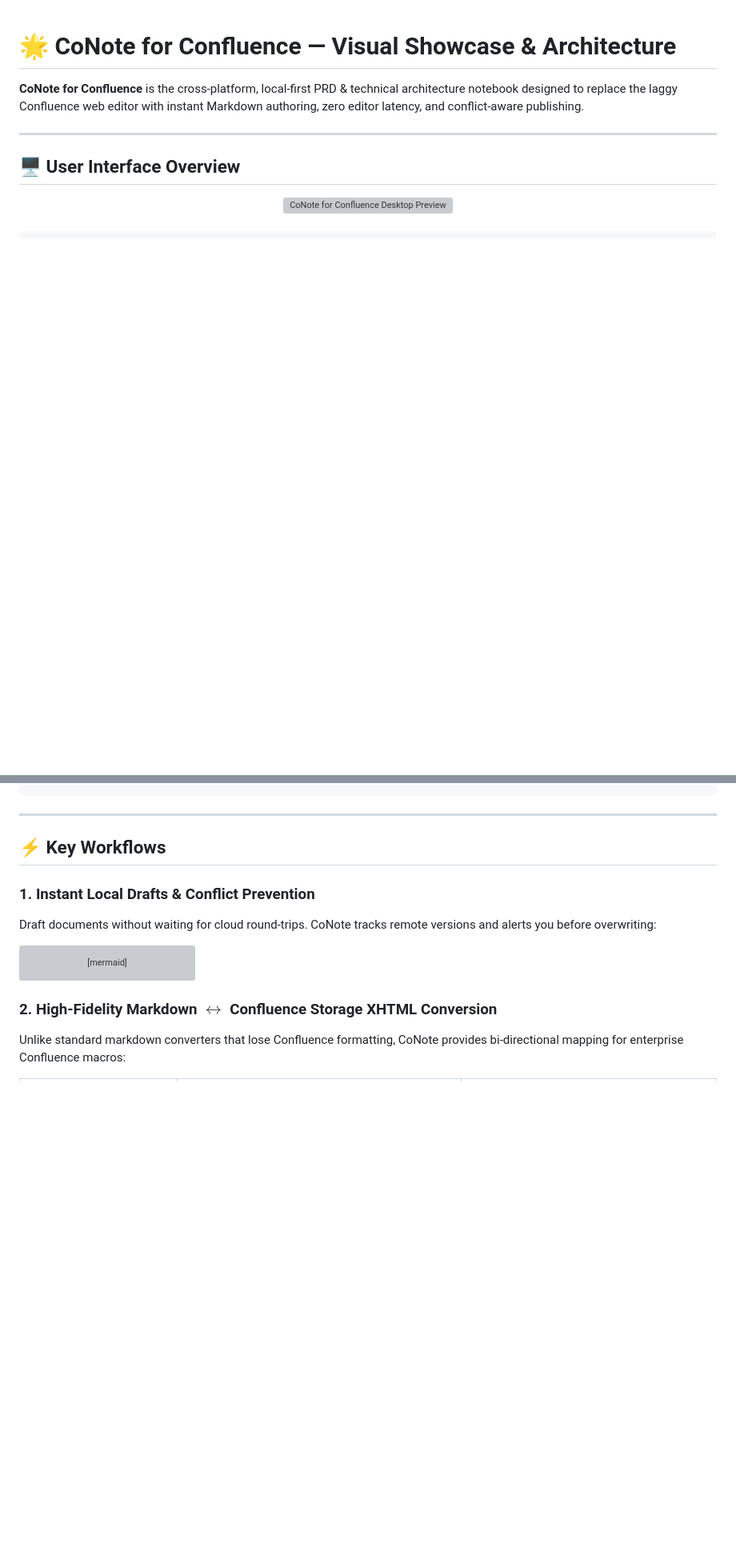
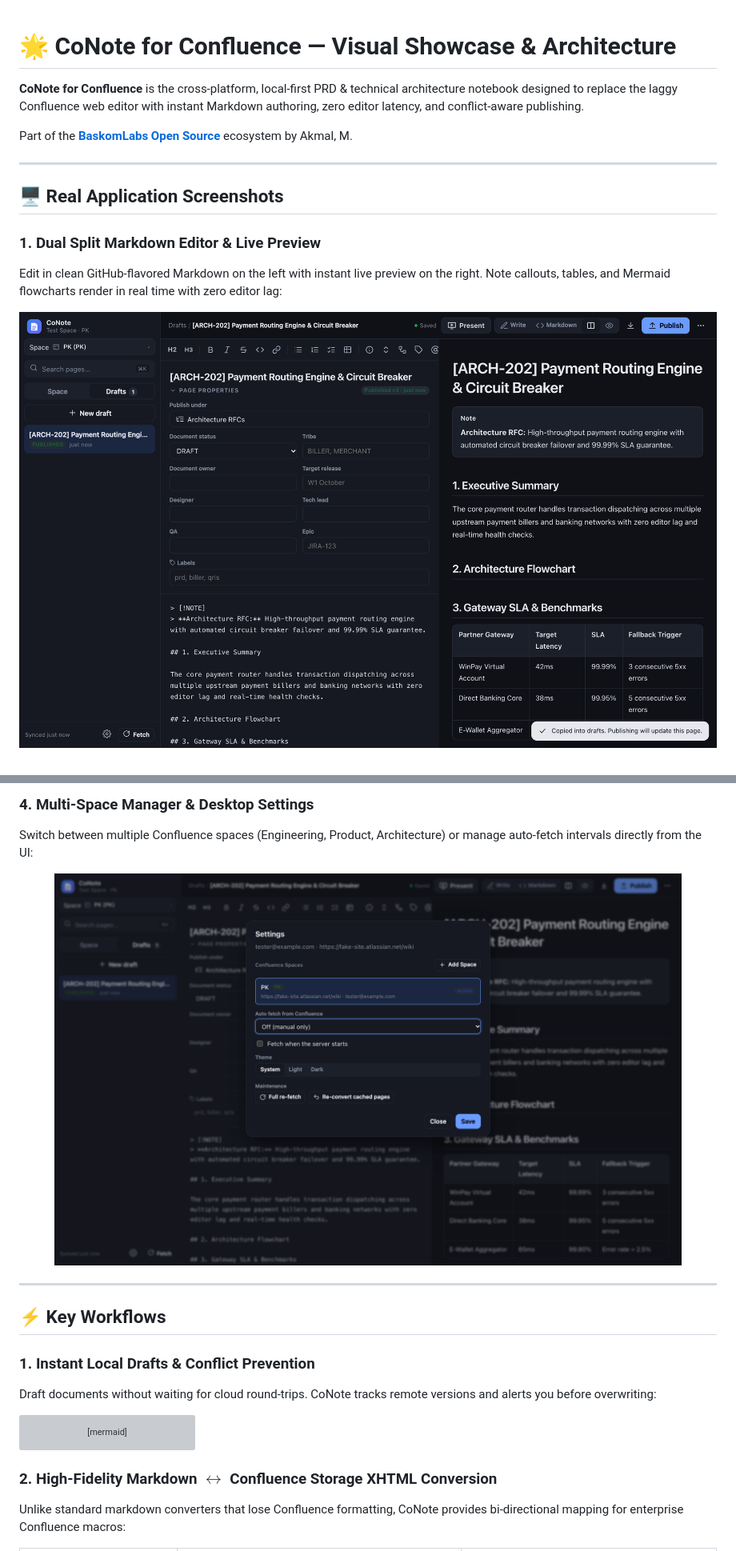
Before and after one commit to muhakmal/conote-for-confluence, a Markdown page: docs/SHOWCASE.md, 2 parts joined by grey strips. Shown at 80% size. Drawn GitHub-style; pictures changed too: docs/assets/markdown-split-screenshot.png (added), docs/assets/settings-screenshot.png (added); blank space fills up the shorter version; grey boxes are pictures that could not be loaded.

```diff
--- a/docs/SHOWCASE.md
+++ b/docs/SHOWCASE.md
@@ -2,12 +2,17 @@
 
 **CoNote for Confluence** is the cross-platform, local-first PRD & technical architecture notebook designed to replace the laggy Confluence web editor with instant Markdown authoring, zero editor latency, and conflict-aware publishing.
 
+Part of the **[BaskomLabs Open Source](https://baskom.fun/open-source)** ecosystem by Akmal, M.
+
 ---
 
-## 🖥️ User Interface Overview
+## 🖥️ Real Application Screenshots
+
+### 1. Dual Split Markdown Editor & Live Preview
+Edit in clean GitHub-flavored Markdown on the left with instant live preview on the right. Note callouts, tables, and Mermaid flowcharts render in real time with zero editor lag:
 
 <div align="center">
-  <img src="assets/conote-preview.svg" alt="CoNote for Confluence Desktop Preview" width="100%" />
+  <img src="assets/markdown-split-screenshot.png" alt="CoNote Split Markdown Editor" width="100%" />
 </div>
 
 <br/>
@@ -35,3 +36,11 @@
+<br/>
+
+### 4. Multi-Space Manager & Desktop Settings
+Switch between multiple Confluence spaces (Engineering, Product, Architecture) or manage auto-fetch intervals directly from the UI:
+
+<div align="center">
+  <img src="assets/settings-screenshot.png" alt="CoNote Multi-Space Settings" width="90%" />
+</div>
 
 ---
 
```
Also changed, not shown: other parts of docs/SHOWCASE.md (+16 -20 lines), README.md (+6 -2 lines), docs/COMPLIANCE.md (added, +66 -0 lines), docs/assets/app-screenshot.png (added), docs/assets/editor-screenshot.png (added), docs/assets/onboarding-screenshot.png (added), 2 other files.
